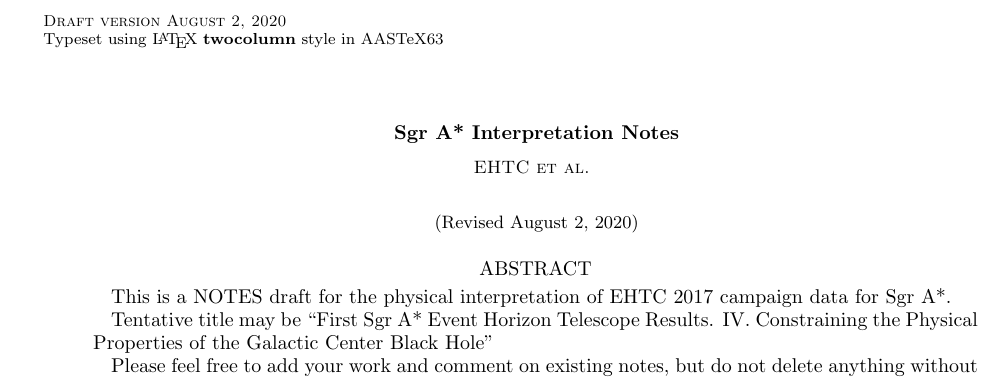
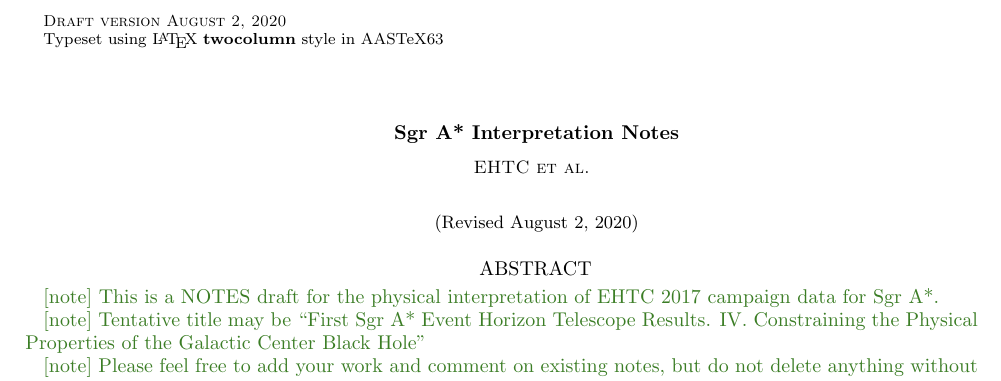
Before and after one commit to rndref/EHT_SGRA5, a LaTeX paper (main.tex): part of page 1 of 6, cut so that both start at the same text. Compiled offline with pdfLaTeX.

Commit message:
Imporve typesetting for color and note/comments

```diff
--- a/main.tex
+++ b/main.tex
@@ -1,6 +1,6 @@
-\documentclass[twocolumn,tighten]{aastex63}
+\documentclass[twocolumn,tighten,dvipsnames]{aastex63}
 %\documentclass[modern]{aastex63}
-\usepackage{xspace,xcolor}
+\usepackage{xspace}
 \graphicspath{{./}{figures/}}
 
 %==============================================================================
@@ -18,7 +18,8 @@
 \renewcommand\>{{\rangle}} %% "\>" is defined in the "tabbing" environment to advance to next tab stop
 
 %% Inline comments
-\newcommand\ckc[1]{{\color{blue}[ckc] #1}}
+\newcommand\note[1]{{\color{OliveGreen}[note] #1}}
+\newcommand\ckc[1]{{\color{MidnightBlue}[ckc] #1}}
 
 %==============================================================================
 \begin{document}
@@ -35,11 +36,11 @@
 %\submitjournal{ApJ}
 
 \begin{abstract}
-    This is a NOTES draft for the physical interpretation of EHTC 2017 campaign data for \sgra.
+  \note{This is a NOTES draft for the physical interpretation of EHTC 2017 campaign data for \sgra.}
 
-    Tentative title may be ``First \sgra Event Horizon Telescope Results. IV. Constraining the Physical Properties of the Galactic Center Black Hole''
+  \note{Tentative title may be ``First \sgra Event Horizon Telescope Results. IV. Constraining the Physical Properties of the Galactic Center Black Hole''}
 
-    Please feel free to add your work and comment on existing notes, but do not delete anything without consulting the paper coordinators.
+  \note{Please feel free to add your work and comment on existing notes, but do not delete anything without consulting the paper coordinators.}
 \end{abstract}
 
 \keywords{black hole}
```
